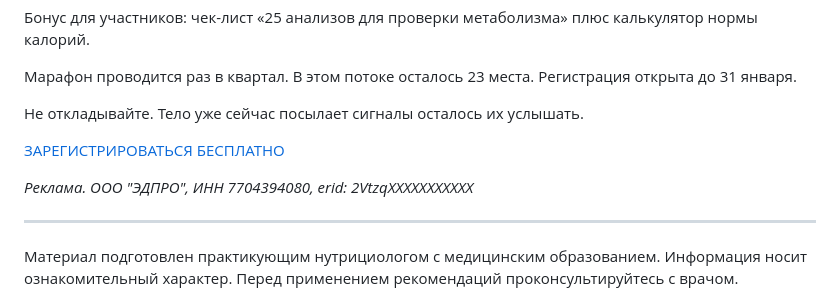
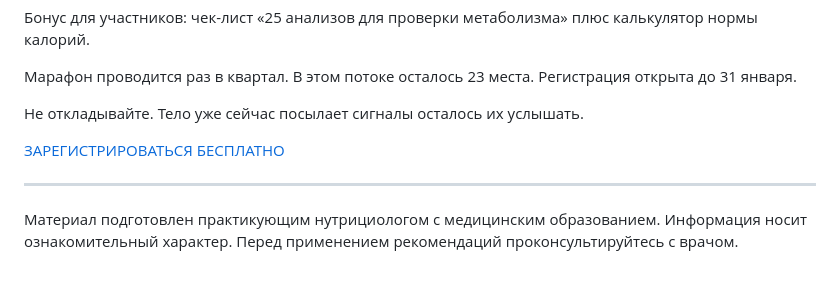
Before and after one commit to litfsing-jpg/my-notes, a Markdown page: content/pochemu-ne-khudeyu.md, the part around one of its changes. GitHub-like rendering; blank space fills up the shorter version.

```diff
--- a/content/pochemu-ne-khudeyu.md
+++ b/content/pochemu-ne-khudeyu.md
@@ -266,8 +266,6 @@ date: 2026-02-08
 
 [ЗАРЕГИСТРИРОВАТЬСЯ БЕСПЛАТНО](https://lk.getfit.su/link/67srjzjg1)
 
-*Реклама. ООО "ЭДПРО", ИНН 7704394080, erid: 2VtzqXXXXXXXXXXX*
-
 ---
 
 Материал подготовлен практикующим нутрициологом с медицинским образованием. Информация носит ознакомительный характер. Перед применением рекомендаций проконсультируйтесь с врачом.
```
Also changed, not shown: other parts of content/pochemu-ne-khudeyu.md (+1 -1 lines).
